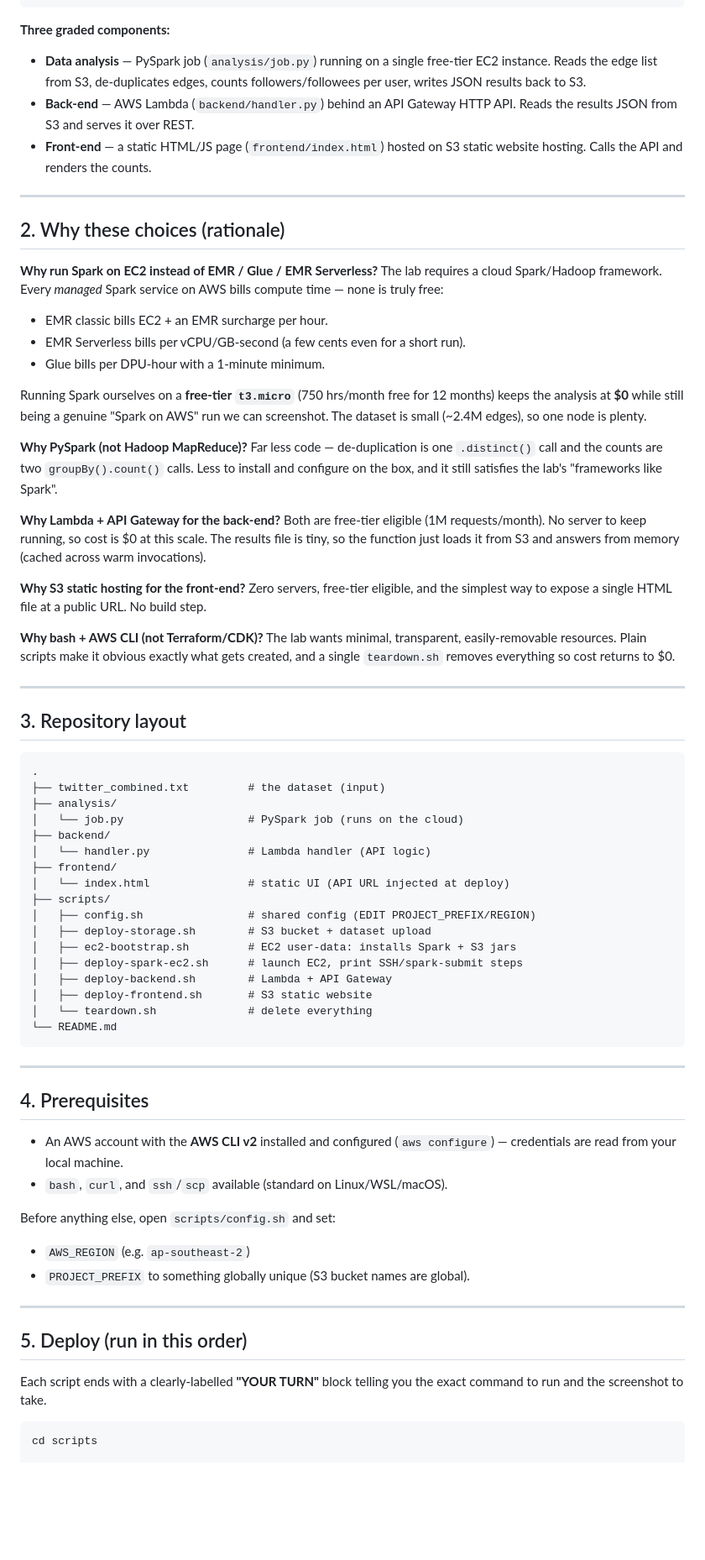
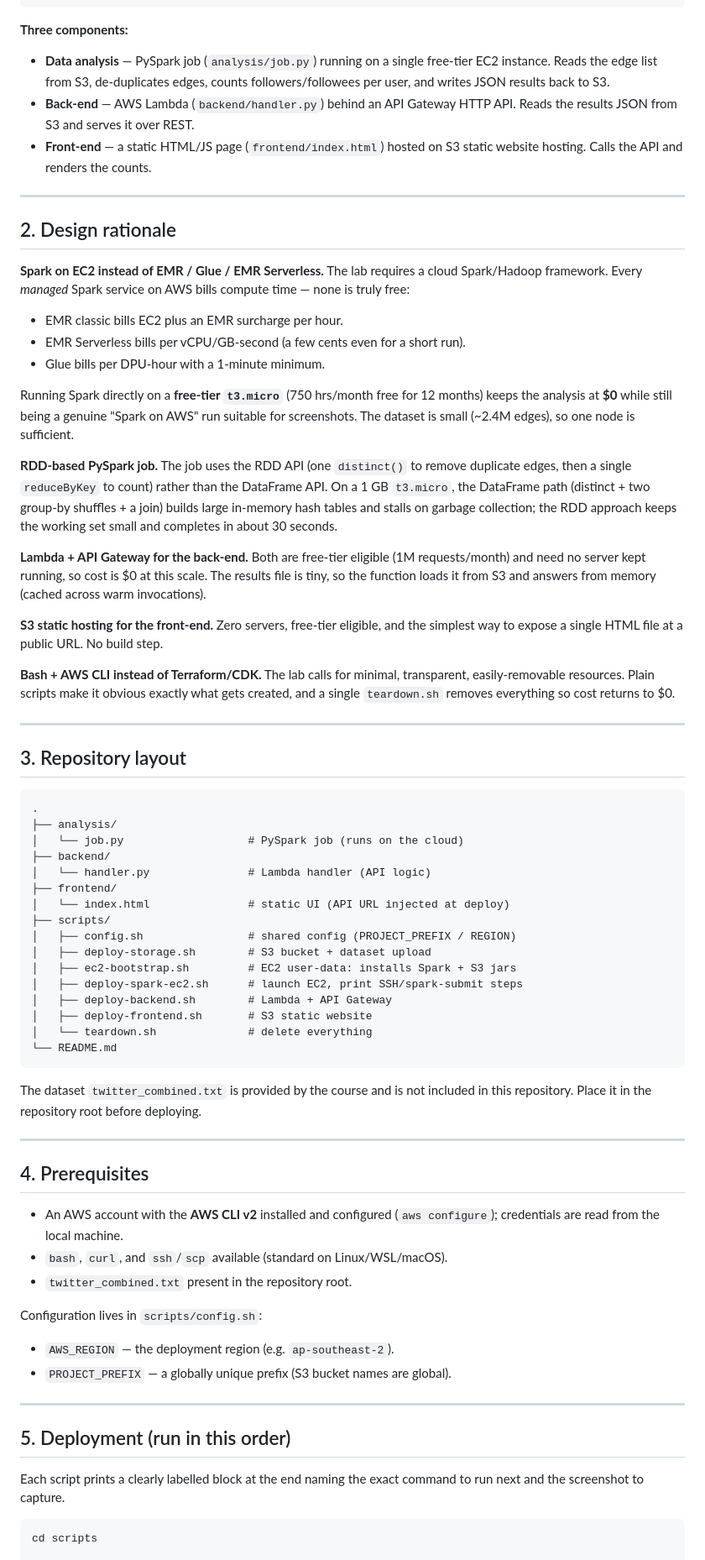
Before and after one commit to AmritSatpathy/cloudComputingLab2Part2, a Markdown page: README.md, the part around one of its changes. Shown at 84% size. GitHub-like rendering; blank space fills up the shorter version.

````diff
--- a/README.md
+++ b/README.md
@@ -45,11 +45,11 @@ twitter_combined.txt
    └─────────────────┘              └───────────────────┘
 ```
 
-**Three graded components:**
+**Three components:**
 
 - **Data analysis** — PySpark job (`analysis/job.py`) running on a single
   free-tier EC2 instance. Reads the edge list from S3, de-duplicates edges,
-  counts followers/followees per user, writes JSON results back to S3.
+  counts followers/followees per user, and writes JSON results back to S3.
 - **Back-end** — AWS Lambda (`backend/handler.py`) behind an API Gateway HTTP
   API. Reads the results JSON from S3 and serves it over REST.
 - **Front-end** — a static HTML/JS page (`frontend/index.html`) hosted on S3
@@ -57,35 +57,38 @@ twitter_combined.txt
 
 ---
 
-## 2. Why these choices (rationale)
+## 2. Design rationale
 
-**Why run Spark on EC2 instead of EMR / Glue / EMR Serverless?**
+**Spark on EC2 instead of EMR / Glue / EMR Serverless.**
 The lab requires a cloud Spark/Hadoop framework. Every *managed* Spark service
 on AWS bills compute time — none is truly free:
-- EMR classic bills EC2 + an EMR surcharge per hour.
+- EMR classic bills EC2 plus an EMR surcharge per hour.
 - EMR Serverless bills per vCPU/GB-second (a few cents even for a short run).
 - Glue bills per DPU-hour with a 1-minute minimum.
 
-Running Spark ourselves on a **free-tier `t3.micro`** (750 hrs/month free for 12
+Running Spark directly on a **free-tier `t3.micro`** (750 hrs/month free for 12
 months) keeps the analysis at **$0** while still being a genuine "Spark on AWS"
-run we can screenshot. The dataset is small (~2.4M edges), so one node is plenty.
+run suitable for screenshots. The dataset is small (~2.4M edges), so one node is
+sufficient.
 
-**Why PySpark (not Hadoop MapReduce)?**
-Far less code — de-duplication is one `.distinct()` call and the counts are two
-`groupBy().count()` calls. Less to install and configure on the box, and it
-still satisfies the lab's "frameworks like Spark".
+**RDD-based PySpark job.**
+The job uses the RDD API (one `distinct()` to remove duplicate edges, then a
+single `reduceByKey` to count) rather than the DataFrame API. On a 1 GB
+`t3.micro`, the DataFrame path (distinct + two group-by shuffles + a join) builds
+large in-memory hash tables and stalls on garbage collection; the RDD approach
+keeps the working set small and completes in about 30 seconds.
 
-**Why Lambda + API Gateway for the back-end?**
-Both are free-tier eligible (1M requests/month). No server to keep running, so
-cost is $0 at this scale. The results file is tiny, so the function just loads
-it from S3 and answers from memory (cached across warm invocations).
+**Lambda + API Gateway for the back-end.**
+Both are free-tier eligible (1M requests/month) and need no server kept running,
+so cost is $0 at this scale. The results file is tiny, so the function loads it
+from S3 and answers from memory (cached across warm invocations).
 
-**Why S3 static hosting for the front-end?**
+**S3 static hosting for the front-end.**
 Zero servers, free-tier eligible, and the simplest way to expose a single HTML
 file at a public URL. No build step.
 
-**Why bash + AWS CLI (not Terraform/CDK)?**
-The lab wants minimal, transparent, easily-removable resources. Plain scripts
+**Bash + AWS CLI instead of Terraform/CDK.**
+The lab calls for minimal, transparent, easily-removable resources. Plain scripts
 make it obvious exactly what gets created, and a single `teardown.sh` removes
 everything so cost returns to $0.
 
@@ -95,7 +98,6 @@ everything so cost returns to $0.
 
 ```
 .
-├── twitter_combined.txt         # the dataset (input)
 ├── analysis/
 │   └── job.py                   # PySpark job (runs on the cloud)
 ├── backend/
@@ -103,7 +105,7 @@ everything so cost returns to $0.
 ├── frontend/
 │   └── index.html               # static UI (API URL injected at deploy)
 ├── scripts/
-│   ├── config.sh                # shared config (EDIT PROJECT_PREFIX/REGION)
+│   ├── config.sh                # shared config (PROJECT_PREFIX / REGION)
 │   ├── deploy-storage.sh        # S3 bucket + dataset upload
 │   ├── ec2-bootstrap.sh         # EC2 user-data: installs Spark + S3 jars
 │   ├── deploy-spark-ec2.sh      # launch EC2, print SSH/spark-submit steps
@@ -113,24 +115,28 @@ everything so cost returns to $0.
 └── README.md
 ```
 
+The dataset `twitter_combined.txt` is provided by the course and is not included
+in this repository. Place it in the repository root before deploying.
+
 ---
 
 ## 4. Prerequisites
 
 - An AWS account with the **AWS CLI v2** installed and configured
-  (`aws configure`) — credentials are read from your local machine.
+  (`aws configure`); credentials are read from the local machine.
 - `bash`, `curl`, and `ssh`/`scp` available (standard on Linux/WSL/macOS).
+- `twitter_combined.txt` present in the repository root.
 
-Before anything else, open `scripts/config.sh` and set:
-- `AWS_REGION` (e.g. `ap-southeast-2`)
-- `PROJECT_PREFIX` to something globally unique (S3 bucket names are global).
+Configuration lives in `scripts/config.sh`:
+- `AWS_REGION` — the deployment region (e.g. `ap-southeast-2`).
+- `PROJECT_PREFIX` — a globally unique prefix (S3 bucket names are global).
 
 ---
 
-## 5. Deploy (run in this order)
+## 5. Deployment (run in this order)
 
-Each script ends with a clearly-labelled **"YOUR TURN"** block telling you the
-exact command to run and the screenshot to take.
+Each script prints a clearly labelled block at the end naming the exact command
+to run next and the screenshot to capture.
 
 ```bash
 cd scripts
````
Also changed, not shown: other parts of README.md (+24 -14 lines).
